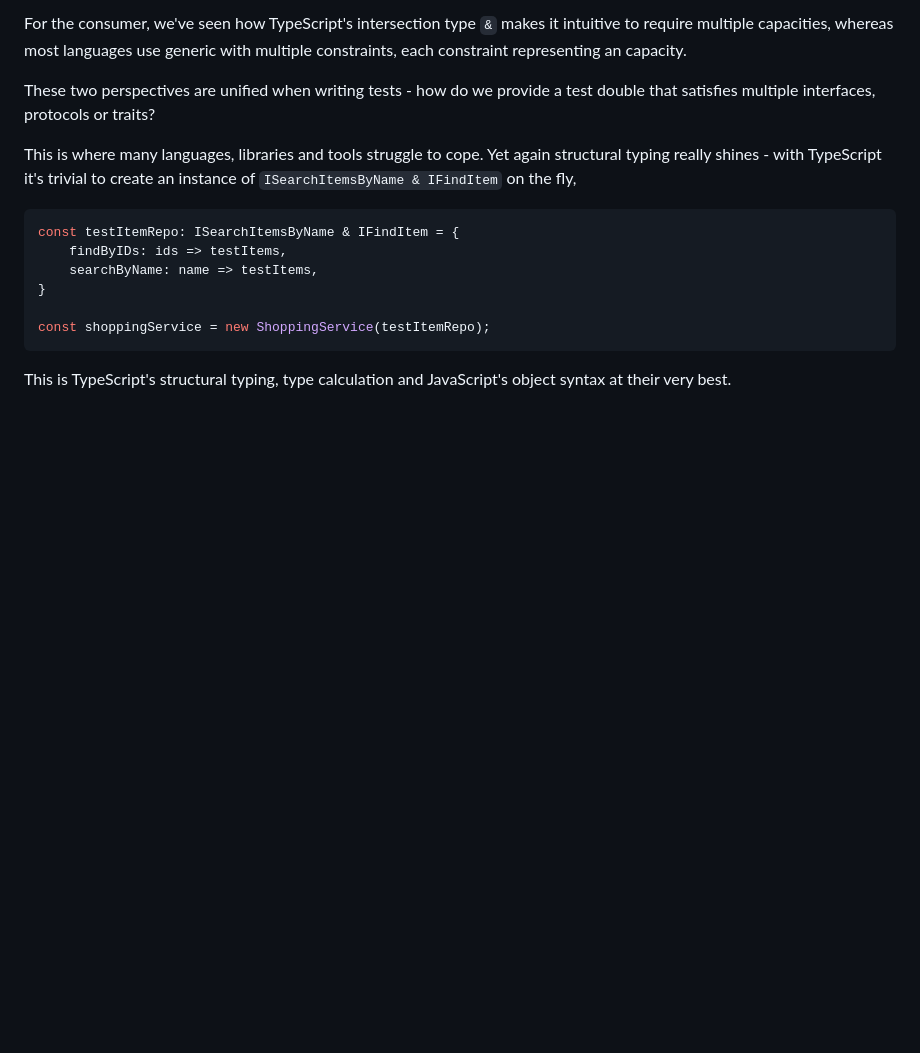
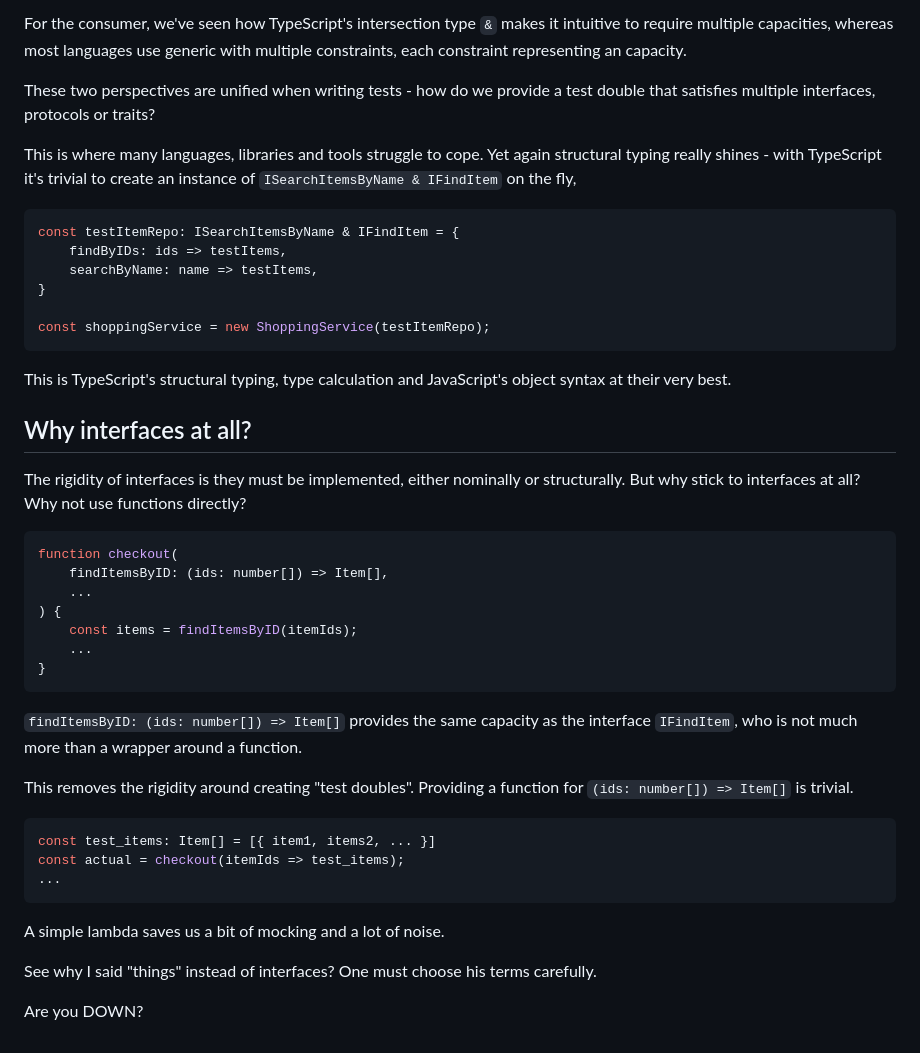
Before and after one commit to hackle/blog-rust, a Markdown page: raw/interface-segregation-and-the-down-principle.md, the part around the change. Rendered like a GitHub page; blank space fills up the shorter version.

Commit message:
with interfaces

````diff
--- a/raw/interface-segregation-and-the-down-principle.md
+++ b/raw/interface-segregation-and-the-down-principle.md
@@ -209,3 +209,33 @@ const shoppingService = new ShoppingService(testItemRepo);
 ```
 
 This is TypeScript's structural typing, type calculation and JavaScript's object syntax at their very best.
+
+## Why interfaces at all?
+
+The rigidity of interfaces is they must be implemented, either nominally or structurally. But why stick to interfaces at all? Why not use functions directly?
+
+```TypeScript
+function checkout(
+    findItemsByID: (ids: number[]) => Item[],
+    ...
+) {
+    const items = findItemsByID(itemIds);
+    ...
+}
+```
+
+`findItemsByID: (ids: number[]) => Item[]` provides the same capacity as the interface `IFindItem`, who is not much more than a wrapper around a function.
+
+This removes the rigidity around creating "test doubles". Providing a function for `(ids: number[]) => Item[]` is trivial.
+
+```TypeScript
+const test_items: Item[] = [{ item1, items2, ... }]
+const actual = checkout(itemIds => test_items);
+...
+```
+
+A simple lambda saves us a bit of mocking and a lot of noise.
+
+See why I said "things" instead of interfaces? One must choose his terms carefully.
+
+Are you DOWN?
````
